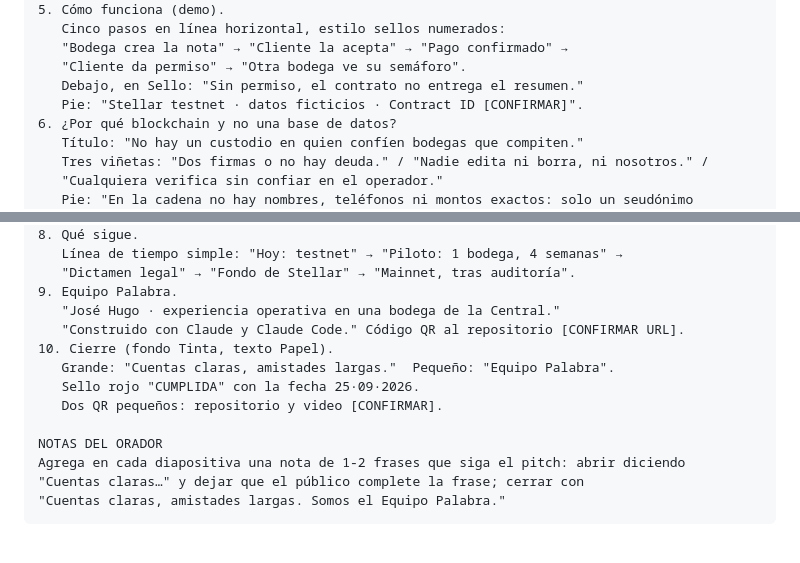
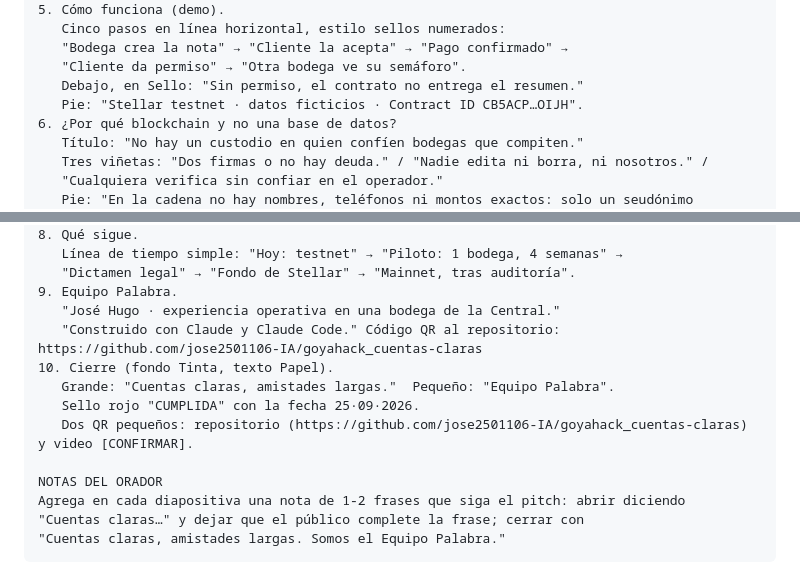
Before and after one commit to jose2501106-IA/goyahack_cuentas-claras, a Markdown page: pitch/2026-09-25_prompt-claude-design.md, 2 parts joined by grey strips. Drawn GitHub-style; blank space fills up the shorter version.

```diff
--- a/pitch/2026-09-25_prompt-claude-design.md
+++ b/pitch/2026-09-25_prompt-claude-design.md
@@ -78,7 +78,7 @@ DIAPOSITIVAS
    "Bodega crea la nota" → "Cliente la acepta" → "Pago confirmado" →
    "Cliente da permiso" → "Otra bodega ve su semáforo".
    Debajo, en Sello: "Sin permiso, el contrato no entrega el resumen."
-   Pie: "Stellar testnet · datos ficticios · Contract ID [CONFIRMAR]".
+   Pie: "Stellar testnet · datos ficticios · Contract ID CB5ACP…OIJH".
 6. ¿Por qué blockchain y no una base de datos?
    Título: "No hay un custodio en quien confíen bodegas que compiten."
    Tres viñetas: "Dos firmas o no hay deuda." / "Nadie edita ni borra, ni nosotros." /
@@ -101,11 +101,11 @@ DIAPOSITIVAS
    "Dictamen legal" → "Fondo de Stellar" → "Mainnet, tras auditoría".
 9. Equipo Palabra.
    "José Hugo · experiencia operativa en una bodega de la Central."
-   "Construido con Claude y Claude Code." Código QR al repositorio [CONFIRMAR URL].
+   "Construido con Claude y Claude Code." Código QR al repositorio: https://github.com/jose2501106-IA/goyahack_cuentas-claras
 10. Cierre (fondo Tinta, texto Papel).
    Grande: "Cuentas claras, amistades largas."  Pequeño: "Equipo Palabra".
    Sello rojo "CUMPLIDA" con la fecha 25·09·2026.
-   Dos QR pequeños: repositorio y video [CONFIRMAR].
+   Dos QR pequeños: repositorio (https://github.com/jose2501106-IA/goyahack_cuentas-claras) y video [CONFIRMAR].
 
 NOTAS DEL ORADOR
 Agrega en cada diapositiva una nota de 1-2 frases que siga el pitch: abrir diciendo
```
Also changed, not shown: README.md (+10 -1 lines), pitch/2026-09-25_guion-demo.md (+3 -1 lines).
